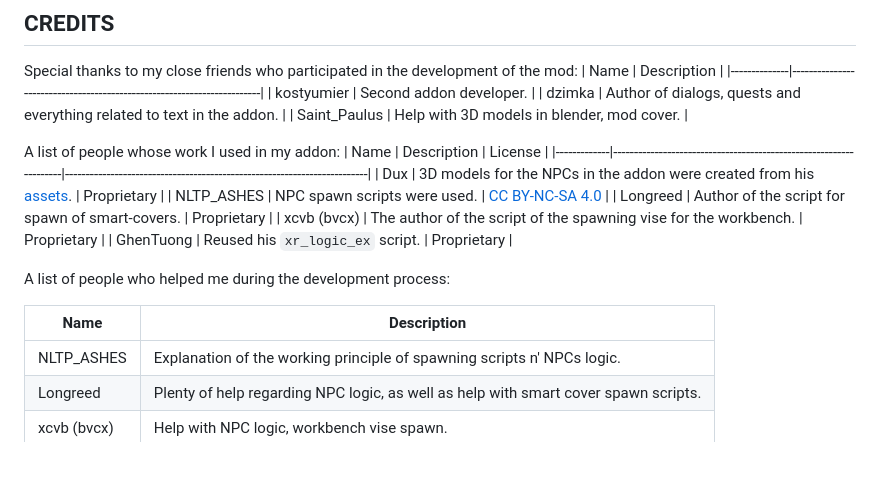
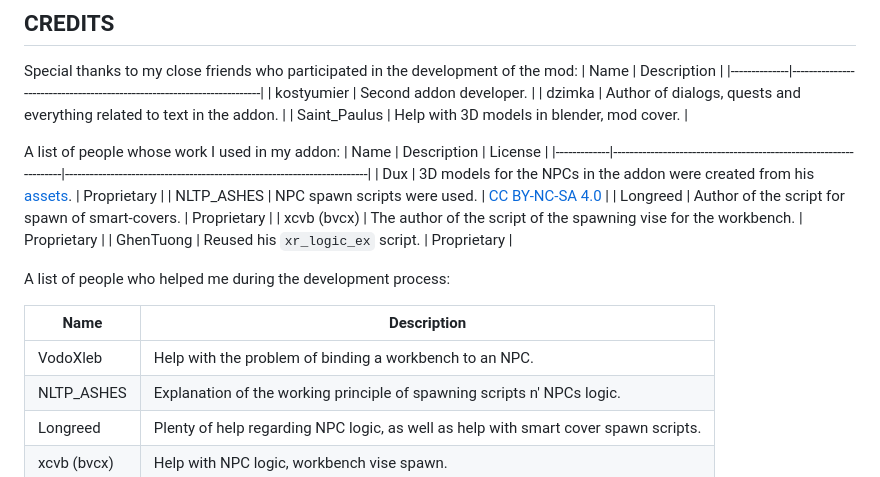
Before and after one commit to explorerbeer/Not-Enough-NPCs, a Markdown page: README.md, the part around the change. Rendered like a GitHub page.

```diff
--- a/README.md
+++ b/README.md
@@ -61,7 +61,7 @@ Special thanks to my close friends who participated in the development of the mo
 A list of people whose work I used in my addon:
 | Name        | Description                                                       | License                                                                 |
 |-------------|-------------------------------------------------------------------|-------------------------------------------------------------------------|
-| Dux         | 3D models for the NPCs in the addon were created from his [assets](https://www.moddb.com/mods/stalker-anomaly/addons/dick). | Proprietary                                                             |
+| Dux         | 3D models for the NPCs in the addon were created from his [assets](https://www.moddb.com/mods/stalker-anomaly/addons/dick). | Proprietary   |
 | NLTP_ASHES  | NPC spawn scripts were used.                                      | [CC BY-NC-SA 4.0](https://creativecommons.org/licenses/by-nc-sa/4.0/)   |
 | Longreed    | Author of the script for spawn of smart-covers.                   | Proprietary                                                             |
 | xcvb (bvcx) | The author of the script of the spawning vise for the workbench.  | Proprietary                                                             |
@@ -71,6 +71,7 @@ A list of people who helped me during the development process:
 
 | Name        | Description                                                                         |
 |-------------|-------------------------------------------------------------------------------------|
+| VodoXleb    | Help with the problem of binding a workbench to an NPC.                             |
 | NLTP_ASHES  | Explanation of the working principle of spawning scripts n' NPCs logic.             |
 | Longreed    | Plenty of help regarding NPC logic, as well as help with smart cover spawn scripts. |
 | xcvb (bvcx) | Help with NPC logic, workbench vise spawn.                                          |
```
